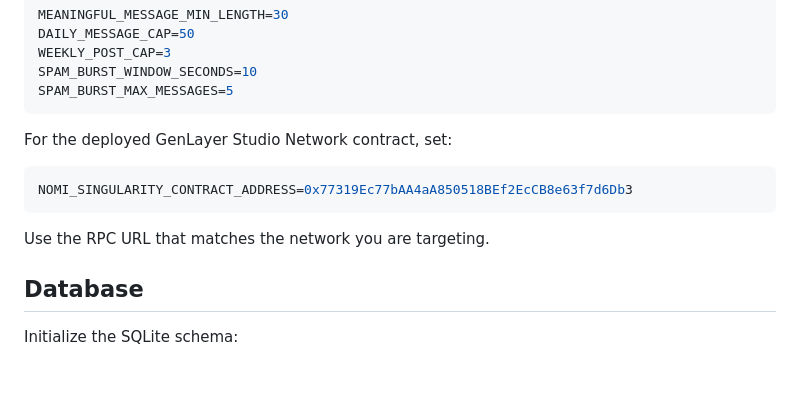
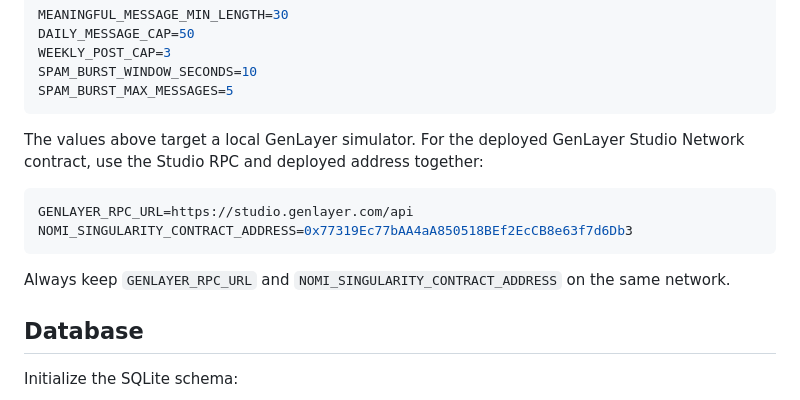
Before and after one commit to ngh1105/genlayer-discord-monitor, a Markdown page: README.md, the part around the change. GitHub-like rendering; blank space fills up the shorter version.

Commit message:
Clarify GenLayer Studio configuration

````diff
--- a/README.md
+++ b/README.md
@@ -247,13 +247,14 @@ SPAM_BURST_WINDOW_SECONDS=10
 SPAM_BURST_MAX_MESSAGES=5
 ```
 
-For the deployed GenLayer Studio Network contract, set:
+The values above target a local GenLayer simulator. For the deployed GenLayer Studio Network contract, use the Studio RPC and deployed address together:
 
 ```env
+GENLAYER_RPC_URL=https://studio.genlayer.com/api
 NOMI_SINGULARITY_CONTRACT_ADDRESS=0x77319Ec77bAA4aA850518BEf2EcCB8e63f7d6Db3
 ```
 
-Use the RPC URL that matches the network you are targeting.
+Always keep `GENLAYER_RPC_URL` and `NOMI_SINGULARITY_CONTRACT_ADDRESS` on the same network.
 
 ## Database
 
````
